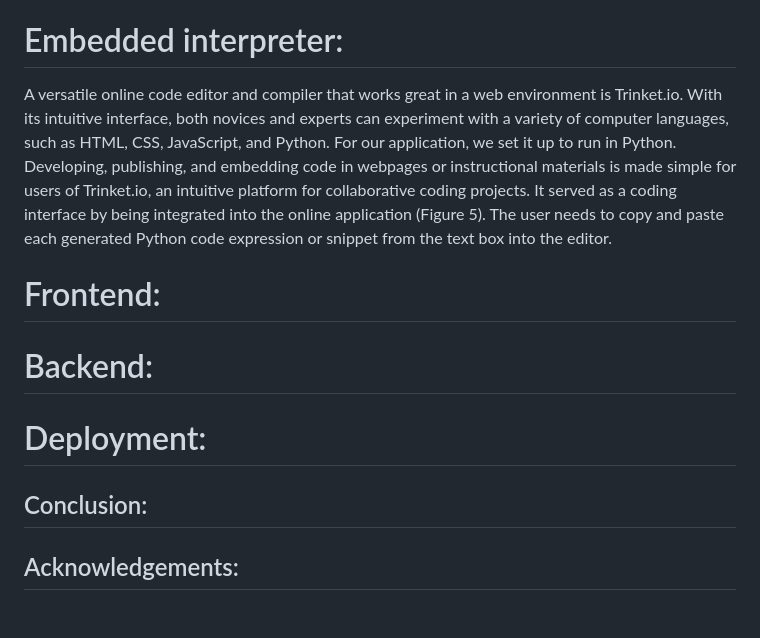
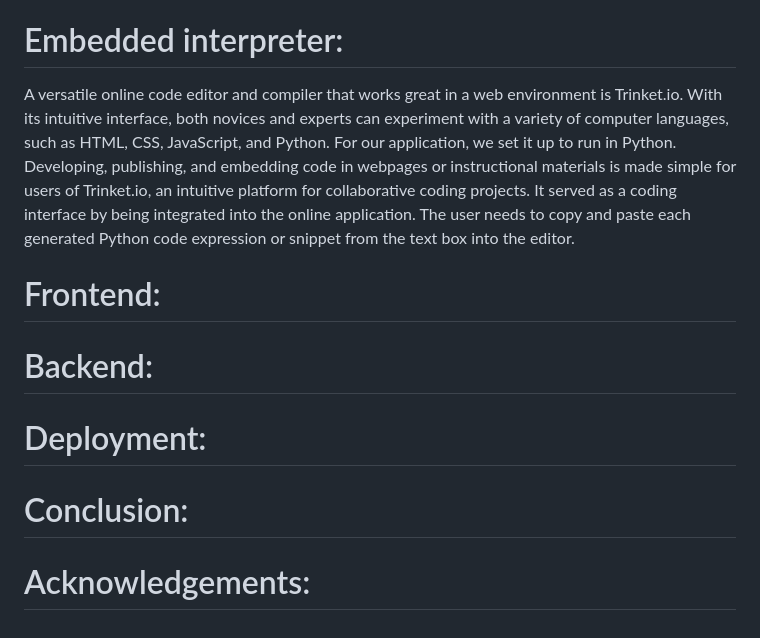
Before and after one commit to Goutami-Sooda/ITRL-Project, a Markdown page: README.md, the part around the change printed below. Rendered like a GitHub page.

```diff
--- a/README.md
+++ b/README.md
@@ -37,7 +37,7 @@ Through fine-tuning Salesforce's CodeT5-base model, the NLP model processes natu
 
 # Embedded interpreter:
 
-A versatile online code editor and compiler that works great in a web environment is Trinket.io. With its intuitive interface, both novices and experts can experiment with a variety of computer languages, such as HTML, CSS, JavaScript, and Python. For our application, we set it up to run in Python. Developing, publishing, and embedding code in webpages or instructional materials is made simple for users of Trinket.io, an intuitive platform for collaborative coding projects. It served as a coding interface by being integrated into the online application (Figure 5). The user needs to copy and paste each generated Python code expression or snippet from the text box into the editor.
+A versatile online code editor and compiler that works great in a web environment is Trinket.io. With its intuitive interface, both novices and experts can experiment with a variety of computer languages, such as HTML, CSS, JavaScript, and Python. For our application, we set it up to run in Python. Developing, publishing, and embedding code in webpages or instructional materials is made simple for users of Trinket.io, an intuitive platform for collaborative coding projects. It served as a coding interface by being integrated into the online application. The user needs to copy and paste each generated Python code expression or snippet from the text box into the editor.
 
 # Frontend:
 
@@ -45,6 +45,6 @@ A versatile online code editor and compiler that works great in a web environmen
 
 # Deployment:
 
-## Conclusion:
+# Conclusion:
 
-## Acknowledgements:
+# Acknowledgements:
```
Also changed, not shown: other parts of README.md (+2 -2 lines).
